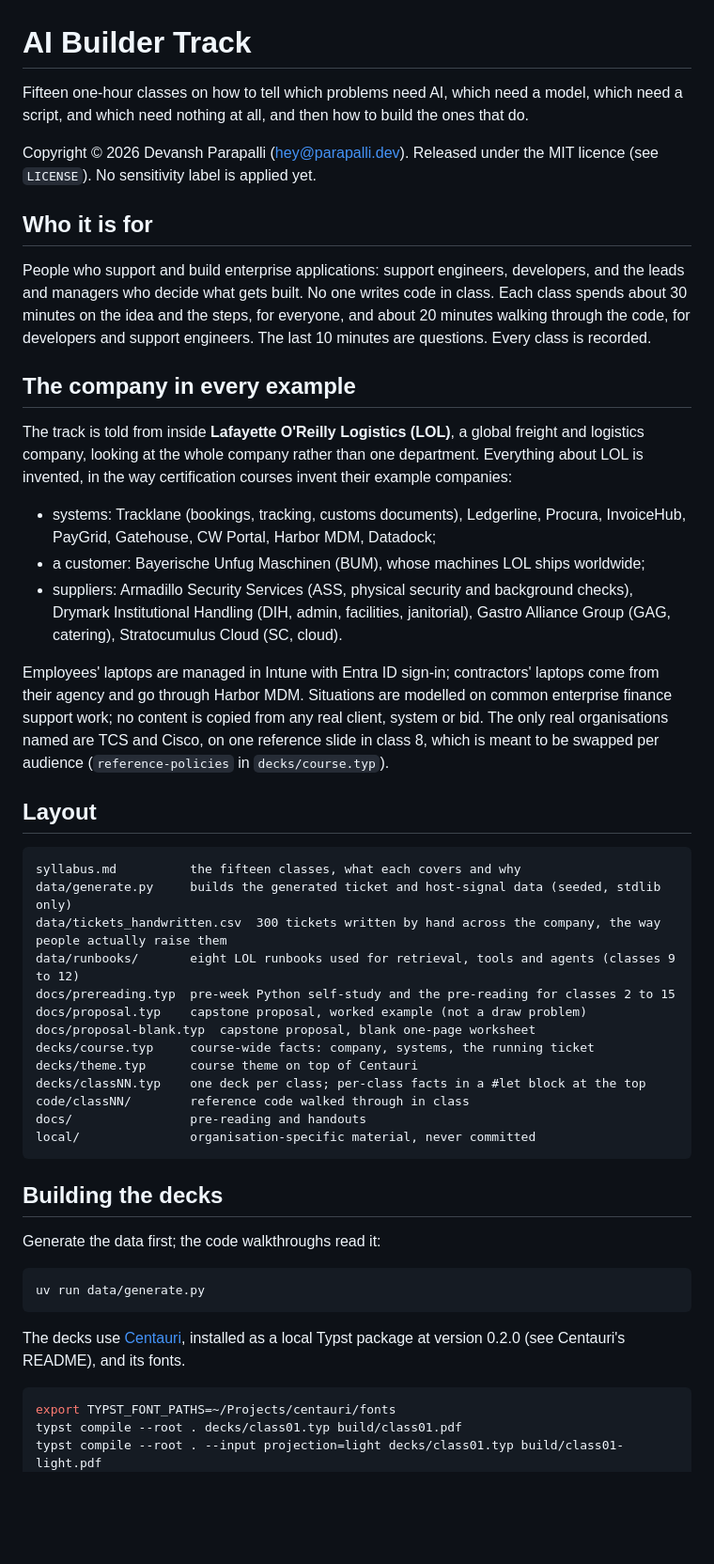
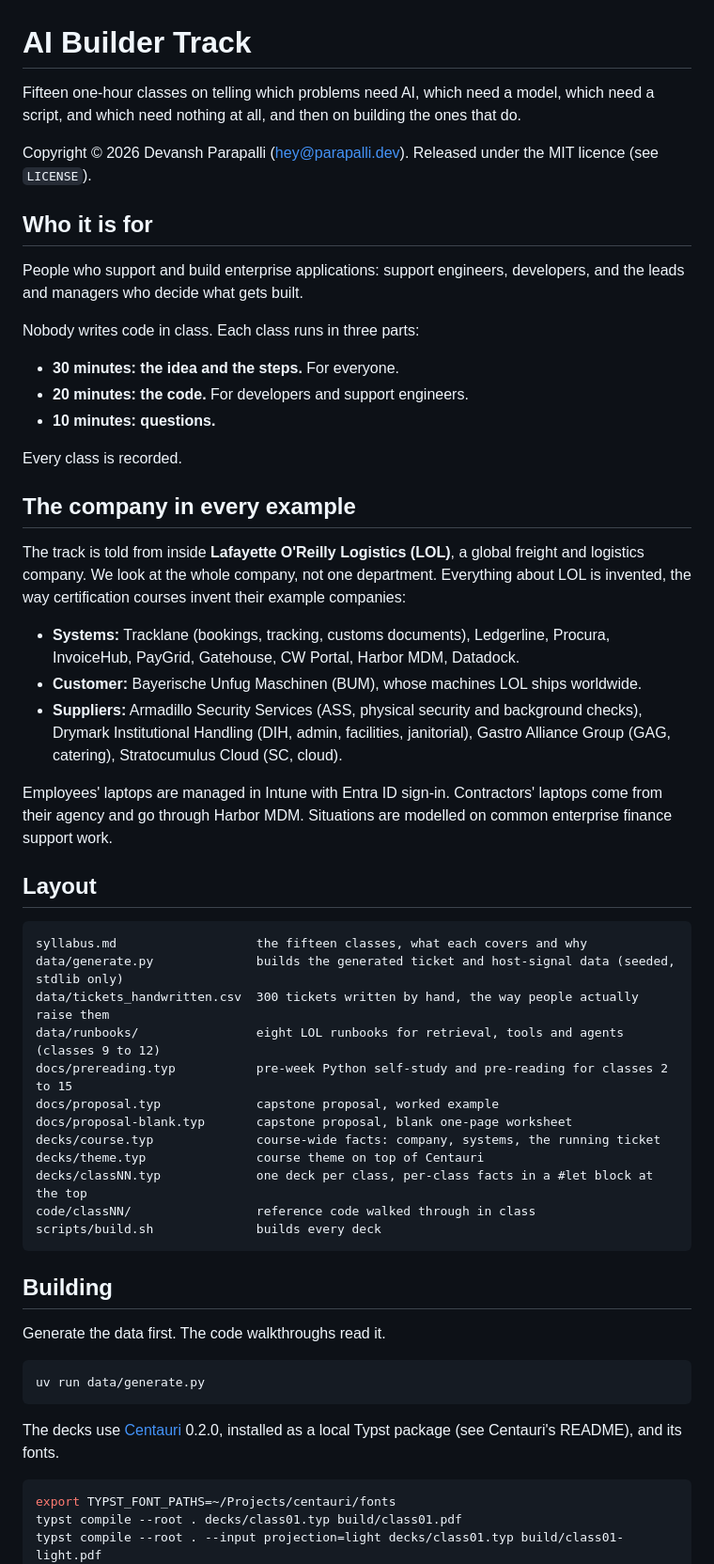
Before and after one commit to DevParapalli/ai-training, a Markdown page: README.md, the part around one of its changes. Shown at 94% size. GitHub-like rendering; blank space fills up the shorter version.

Commit message:
docs: clean up README
Drop the real-organisations line, the sensitivity label line and the
"What stays out of this repository" section. Split class timing into
a list, tidy the layout block, rename "Building the decks" to
"Building".

````diff
--- a/README.md
+++ b/README.md
@@ -1,50 +1,57 @@
 # AI Builder Track
 
-Fifteen one-hour classes on how to tell which problems need AI, which need a model, which need a script, and which need nothing at all, and then how to build the ones that do.
+Fifteen one-hour classes on telling which problems need AI, which need a model, which need a script, and which need nothing at all, and then on building the ones that do.
 
-Copyright © 2026 Devansh Parapalli (hey@parapalli.dev). Released under the MIT licence (see `LICENSE`). No sensitivity label is applied yet.
+Copyright © 2026 Devansh Parapalli (hey@parapalli.dev). Released under the MIT licence (see `LICENSE`).
 
 ## Who it is for
 
-People who support and build enterprise applications: support engineers, developers, and the leads and managers who decide what gets built. No one writes code in class. Each class spends about 30 minutes on the idea and the steps, for everyone, and about 20 minutes walking through the code, for developers and support engineers. The last 10 minutes are questions. Every class is recorded.
+People who support and build enterprise applications: support engineers, developers, and the leads and managers who decide what gets built.
+
+Nobody writes code in class. Each class runs in three parts:
+
+- **30 minutes: the idea and the steps.** For everyone.
+- **20 minutes: the code.** For developers and support engineers.
+- **10 minutes: questions.**
+
+Every class is recorded.
 
 ## The company in every example
 
-The track is told from inside **Lafayette O'Reilly Logistics (LOL)**, a global freight and logistics company, looking at the whole company rather than one department. Everything about LOL is invented, in the way certification courses invent their example companies:
+The track is told from inside **Lafayette O'Reilly Logistics (LOL)**, a global freight and logistics company. We look at the whole company, not one department. Everything about LOL is invented, the way certification courses invent their example companies:
 
-- systems: Tracklane (bookings, tracking, customs documents), Ledgerline, Procura, InvoiceHub, PayGrid, Gatehouse, CW Portal, Harbor MDM, Datadock;
-- a customer: Bayerische Unfug Maschinen (BUM), whose machines LOL ships worldwide;
-- suppliers: Armadillo Security Services (ASS, physical security and background checks), Drymark Institutional Handling (DIH, admin, facilities, janitorial), Gastro Alliance Group (GAG, catering), Stratocumulus Cloud (SC, cloud).
+- **Systems:** Tracklane (bookings, tracking, customs documents), Ledgerline, Procura, InvoiceHub, PayGrid, Gatehouse, CW Portal, Harbor MDM, Datadock.
+- **Customer:** Bayerische Unfug Maschinen (BUM), whose machines LOL ships worldwide.
+- **Suppliers:** Armadillo Security Services (ASS, physical security and background checks), Drymark Institutional Handling (DIH, admin, facilities, janitorial), Gastro Alliance Group (GAG, catering), Stratocumulus Cloud (SC, cloud).
 
-Employees' laptops are managed in Intune with Entra ID sign-in; contractors' laptops come from their agency and go through Harbor MDM. Situations are modelled on common enterprise finance support work; no content is copied from any real client, system or bid. The only real organisations named are TCS and Cisco, on one reference slide in class 8, which is meant to be swapped per audience (`reference-policies` in `decks/course.typ`).
+Employees' laptops are managed in Intune with Entra ID sign-in. Contractors' laptops come from their agency and go through Harbor MDM. Situations are modelled on common enterprise finance support work.
 
 ## Layout
 
 ```
-syllabus.md          the fifteen classes, what each covers and why
-data/generate.py     builds the generated ticket and host-signal data (seeded, stdlib only)
-data/tickets_handwritten.csv  300 tickets written by hand across the company, the way people actually raise them
-data/runbooks/       eight LOL runbooks used for retrieval, tools and agents (classes 9 to 12)
-docs/prereading.typ  pre-week Python self-study and the pre-reading for classes 2 to 15
-docs/proposal.typ    capstone proposal, worked example (not a draw problem)
-docs/proposal-blank.typ  capstone proposal, blank one-page worksheet
-decks/course.typ     course-wide facts: company, systems, the running ticket
-decks/theme.typ      course theme on top of Centauri
-decks/classNN.typ    one deck per class; per-class facts in a #let block at the top
-code/classNN/        reference code walked through in class
-docs/                pre-reading and handouts
-local/               organisation-specific material, never committed
+syllabus.md                   the fifteen classes, what each covers and why
+data/generate.py              builds the generated ticket and host-signal data (seeded, stdlib only)
+data/tickets_handwritten.csv  300 tickets written by hand, the way people actually raise them
+data/runbooks/                eight LOL runbooks for retrieval, tools and agents (classes 9 to 12)
+docs/prereading.typ           pre-week Python self-study and pre-reading for classes 2 to 15
+docs/proposal.typ             capstone proposal, worked example
+docs/proposal-blank.typ       capstone proposal, blank one-page worksheet
+decks/course.typ              course-wide facts: company, systems, the running ticket
+decks/theme.typ               course theme on top of Centauri
+decks/classNN.typ             one deck per class, per-class facts in a #let block at the top
+code/classNN/                 reference code walked through in class
+scripts/build.sh              builds every deck
 ```
 
-## Building the decks
+## Building
 
-Generate the data first; the code walkthroughs read it:
+Generate the data first. The code walkthroughs read it.
 
 ```sh
 uv run data/generate.py
 ```
 
-The decks use [Centauri](https://github.com/DevParapalli/centauri), installed as a local Typst package at version 0.2.0 (see Centauri's README), and its fonts.
+The decks use [Centauri](https://github.com/DevParapalli/centauri) 0.2.0, installed as a local Typst package (see Centauri's README), and its fonts.
 
 ```sh
 export TYPST_FONT_PATHS=~/Projects/centauri/fonts
````
Also changed, not shown: other parts of README.md (+0 -11 lines).
